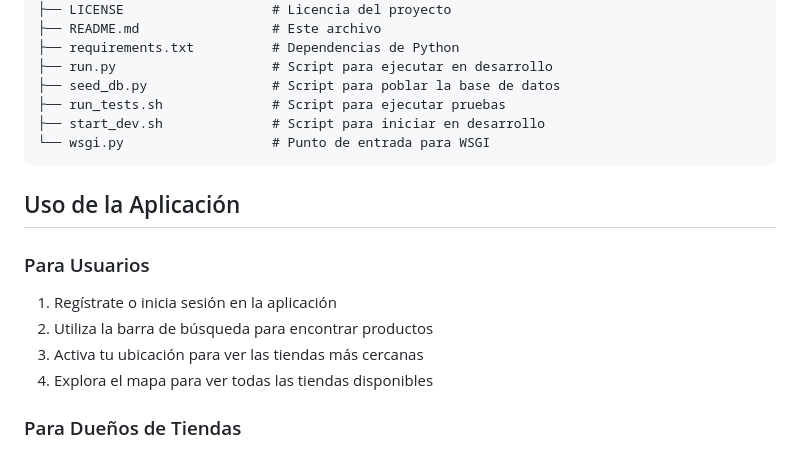
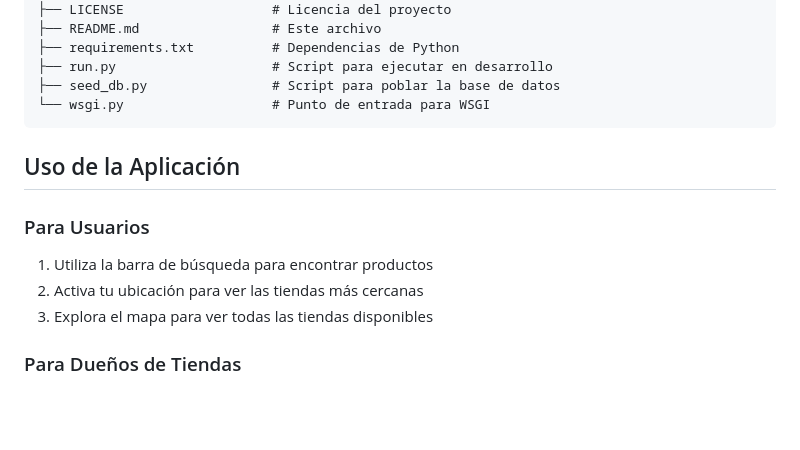
Before and after one commit to franciiscocg/CBD, a Markdown page: README.md, the part around the change. GitHub-like rendering; blank space fills up the shorter version.

Commit message:
actualizado readme

````diff
--- a/README.md
+++ b/README.md
@@ -80,8 +80,6 @@ proyecto_tiendas_flask/
 ├── requirements.txt          # Dependencias de Python
 ├── run.py                    # Script para ejecutar en desarrollo
 ├── seed_db.py                # Script para poblar la base de datos
-├── run_tests.sh              # Script para ejecutar pruebas
-├── start_dev.sh              # Script para iniciar en desarrollo
 └── wsgi.py                   # Punto de entrada para WSGI
 ```
 
@@ -89,10 +87,9 @@ proyecto_tiendas_flask/
 
 ### Para Usuarios
 
-1. Regístrate o inicia sesión en la aplicación
-2. Utiliza la barra de búsqueda para encontrar productos
-3. Activa tu ubicación para ver las tiendas más cercanas
-4. Explora el mapa para ver todas las tiendas disponibles
+1. Utiliza la barra de búsqueda para encontrar productos
+2. Activa tu ubicación para ver las tiendas más cercanas
+3. Explora el mapa para ver todas las tiendas disponibles
 
 ### Para Dueños de Tiendas
 
````
